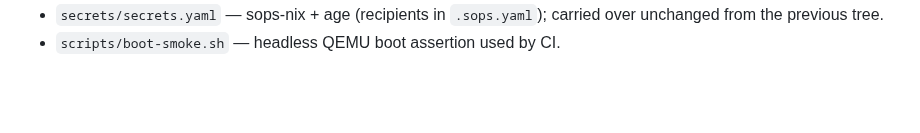
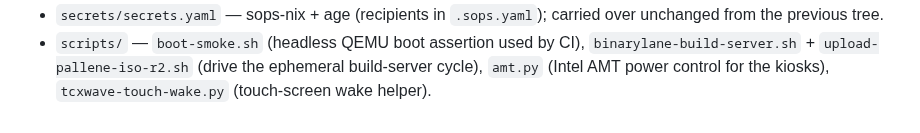
Before and after one commit to belikh/jupiter-os, a Markdown page: README.md, the part around one of its changes. Rendered like a GitHub page; blank space fills up the shorter version.

```diff
--- a/README.md
+++ b/README.md
@@ -107,3 +128,6 @@ Rules that keep this buildable:
 - `secrets/secrets.yaml` — sops-nix + age (recipients in `.sops.yaml`);
   carried over unchanged from the previous tree.
-- `scripts/boot-smoke.sh` — headless QEMU boot assertion used by CI.
+- `scripts/` — `boot-smoke.sh` (headless QEMU boot assertion used by CI),
+  `binarylane-build-server.sh` + `upload-pallene-iso-r2.sh` (drive the
+  ephemeral build-server cycle), `amt.py` (Intel AMT power control for the
+  kiosks), `tcxwave-touch-wake.py` (touch-screen wake helper).
```
Also changed, not shown: other parts of README.md (+51 -30 lines), CLAUDE.md (+24 -18 lines), STRATEGY.md (+49 -22 lines).
